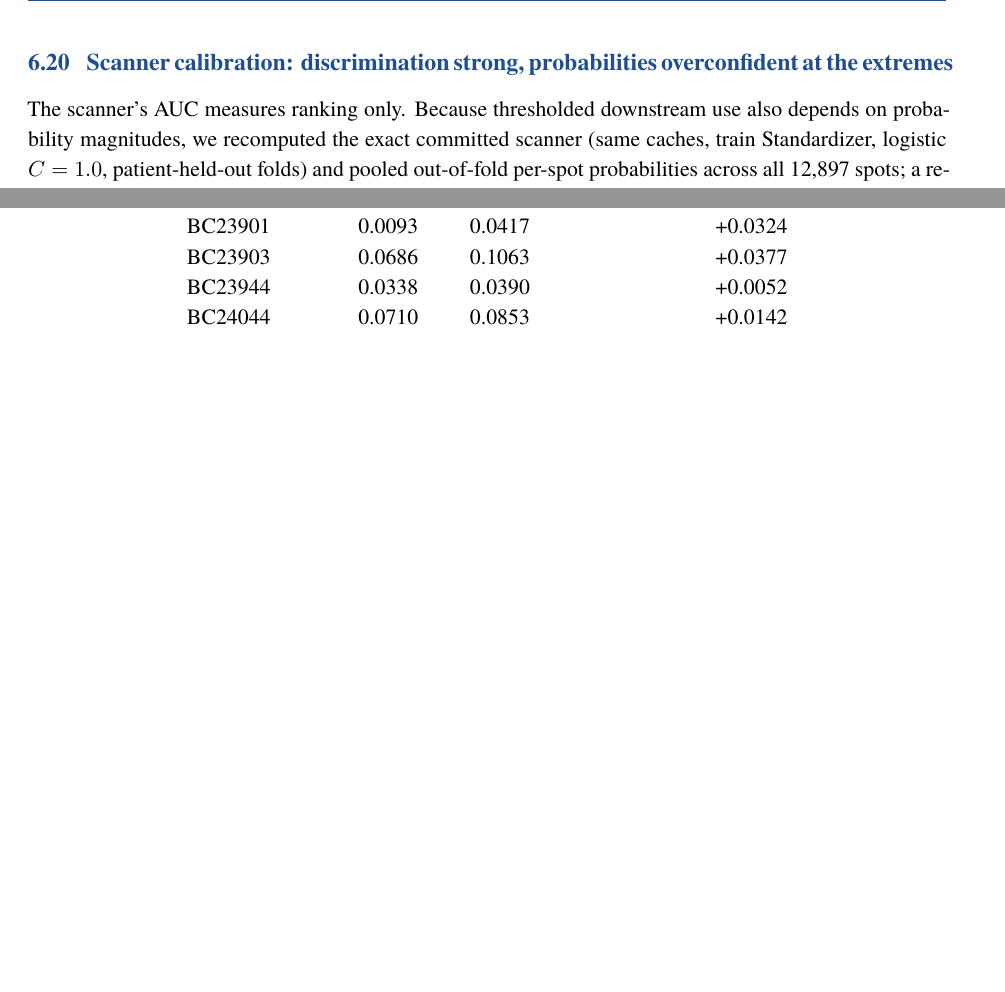
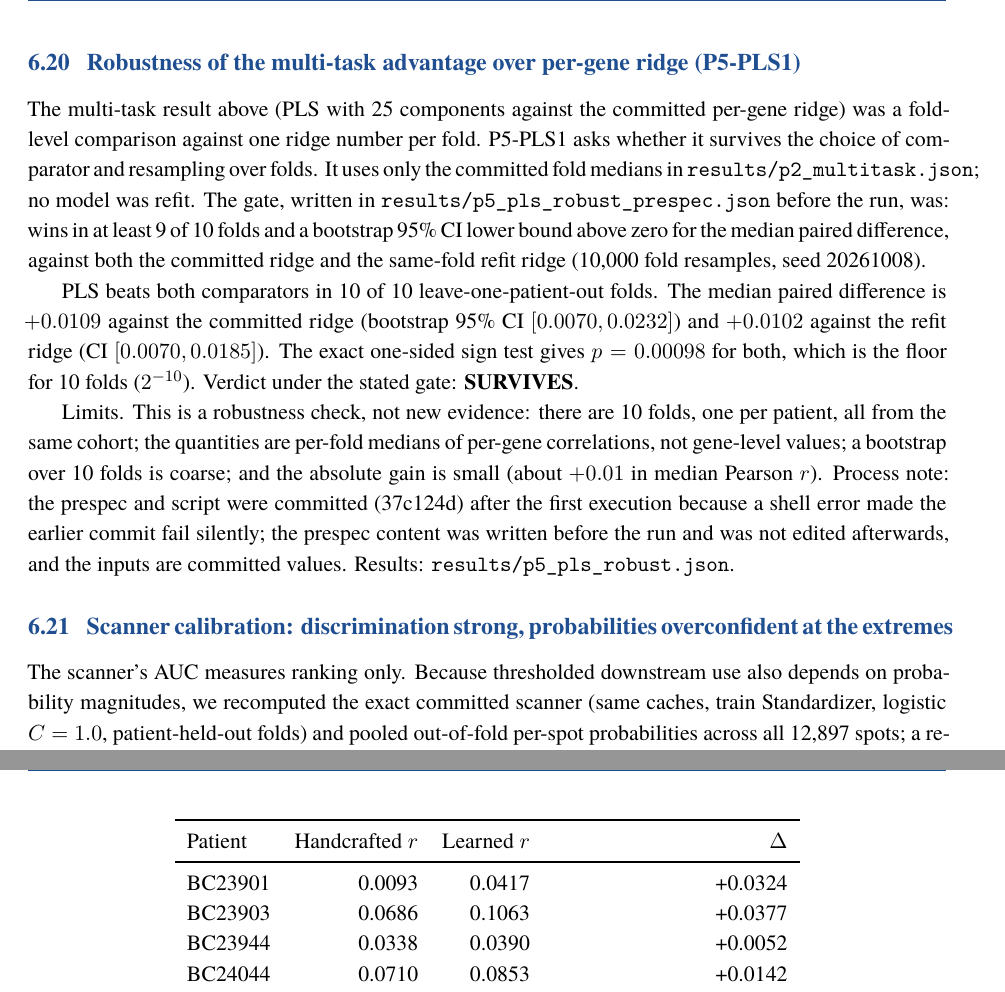
Before and after one commit to uditakankananonononono/mega27-17s-spatial-morphoscan, a LaTeX paper (paper/main.tex): two parts of pages 17 and 46 of 51 before the commit and two parts of pages 17 and 47 of 52 after it, joined at a grey line, cut at the place of the change, the shorter picture padded with empty space. Compiled offline with XeLaTeX; a missing font is replaced by an installed copy or a similar font.

Commit message:
Paper: P5-PLS1 robustness subsection with limits and commit-order disclosure; README note

```diff
--- a/paper/main.tex
+++ b/paper/main.tex
@@ -864,6 +864,31 @@ taken from the committed scanner table (\texttt{results/p2\_scanner\_partial.csv
 The classifier uses only embeddings and labels, and the exact replay above
 confirms the shim did not change it. Results: \texttt{results/p3\_spatialnull.json}.
 
+\subsection{Robustness of the multi-task advantage over per-gene ridge (P5-PLS1)}
+The multi-task result above (PLS with 25 components against the committed per-gene
+ridge) was a fold-level comparison against one ridge number per fold. P5-PLS1 asks
+whether it survives the choice of comparator and resampling over folds. It uses
+only the committed fold medians in \texttt{results/p2\_multitask.json}; no model was
+refit. The gate, written in \texttt{results/p5\_pls\_robust\_prespec.json} before the
+run, was: wins in at least 9 of 10 folds and a bootstrap 95\% CI lower bound above
+zero for the median paired difference, against both the committed ridge and the
+same-fold refit ridge (10{,}000 fold resamples, seed 20261008).
+
+PLS beats both comparators in 10 of 10 leave-one-patient-out folds. The median
+paired difference is $+0.0109$ against the committed ridge (bootstrap 95\% CI
+$[0.0070, 0.0232]$) and $+0.0102$ against the refit ridge (CI $[0.0070, 0.0185]$).
+The exact one-sided sign test gives $p=0.00098$ for both, which is the floor for 10
+folds ($2^{-10}$). Verdict under the stated gate: \textbf{SURVIVES}.
+
+Limits. This is a robustness check, not new evidence: there are 10 folds, one per
+patient, all from the same cohort; the quantities are per-fold medians of per-gene
+correlations, not gene-level values; a bootstrap over 10 folds is coarse; and the
+absolute gain is small (about $+0.01$ in median Pearson $r$). Process note: the
+prespec and script were committed (37c124d) after the first execution because a
+shell error made the earlier commit fail silently; the prespec content was written
+before the run and was not edited afterwards, and the inputs are committed values.
+Results: \texttt{results/p5\_pls\_robust.json}.
+
 \subsection{Scanner calibration: discrimination strong, probabilities overconfident at the extremes}
 The scanner's AUC measures ranking only. Because thresholded downstream use
 also depends on probability magnitudes, we recomputed the exact committed
```
Also changed, not shown: README.md.
